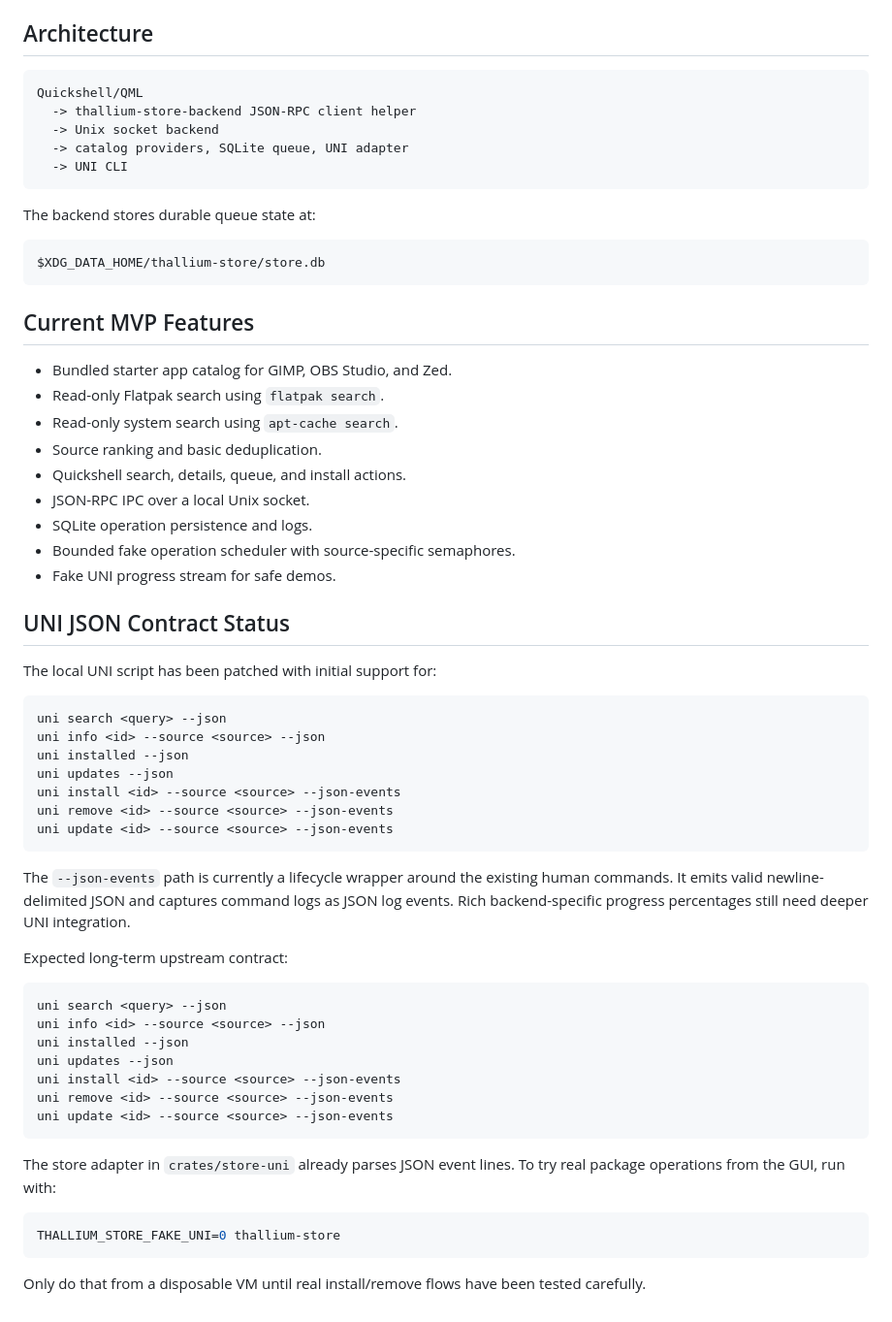
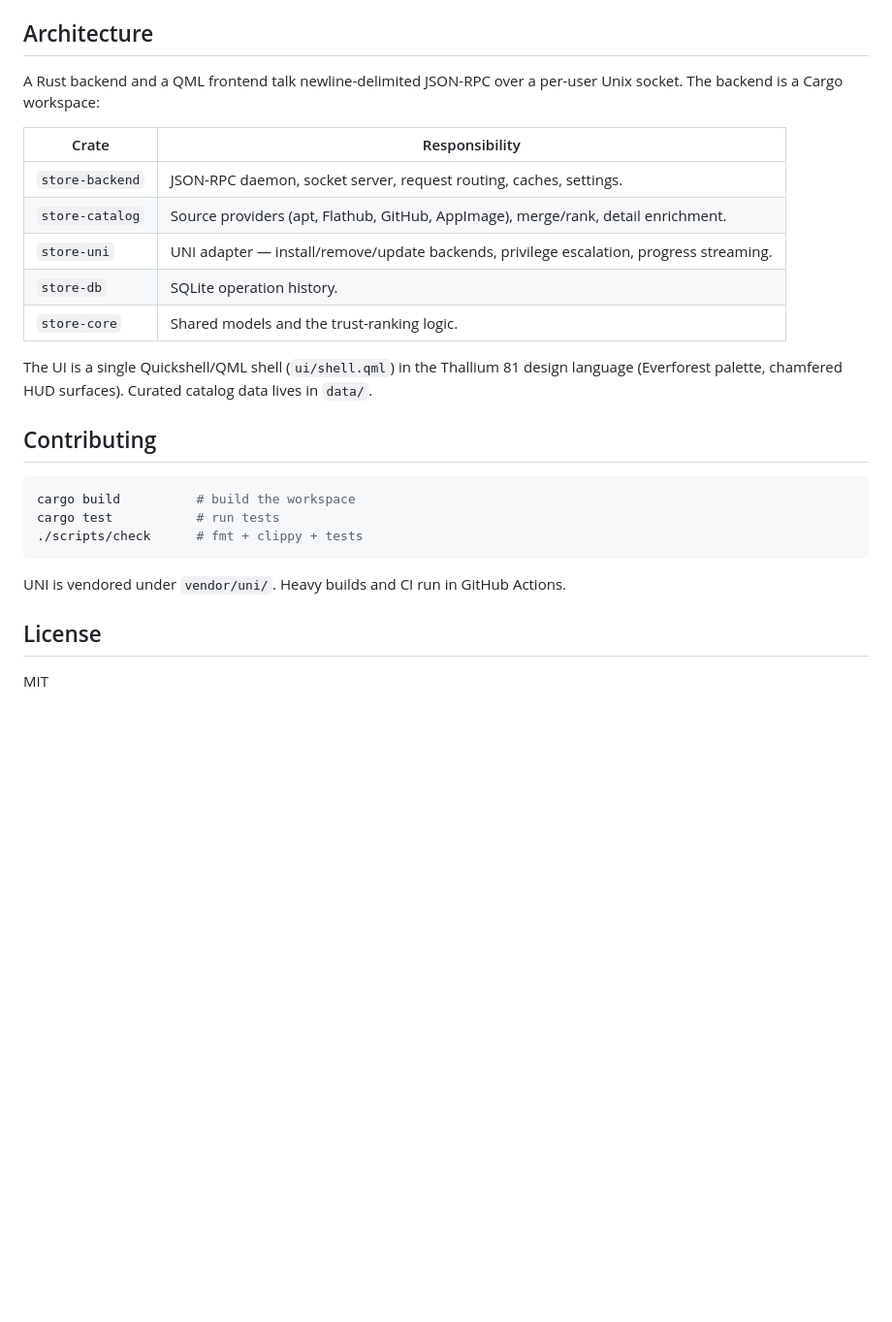
Before and after one commit to thallium-os/thallium-store, a Markdown page: README.md, the part around one of its changes. Shown at 97% size. GitHub-like rendering; blank space fills up the shorter version.

````diff
--- a/README.md
+++ b/README.md
@@ -83,64 +66,28 @@ cargo test
 
 ## Architecture
 
-```text
-Quickshell/QML
-  -> thallium-store-backend JSON-RPC client helper
-  -> Unix socket backend
-  -> catalog providers, SQLite queue, UNI adapter
-  -> UNI CLI
+A Rust backend and a QML frontend talk newline-delimited JSON-RPC over a per-user Unix socket. The backend is a Cargo workspace:
+
+| Crate | Responsibility |
+| --- | --- |
+| `store-backend` | JSON-RPC daemon, socket server, request routing, caches, settings. |
+| `store-catalog` | Source providers (apt, Flathub, GitHub, AppImage), merge/rank, detail enrichment. |
+| `store-uni` | UNI adapter — install/remove/update backends, privilege escalation, progress streaming. |
+| `store-db` | SQLite operation history. |
+| `store-core` | Shared models and the trust-ranking logic. |
+
+The UI is a single Quickshell/QML shell (`ui/shell.qml`) in the Thallium 81 design language (Everforest palette, chamfered HUD surfaces). Curated catalog data lives in `data/`.
+
+## Contributing
+
+```bash
+cargo build          # build the workspace
+cargo test           # run tests
+./scripts/check      # fmt + clippy + tests
 ```
 
-The backend stores durable queue state at:
+UNI is vendored under `vendor/uni/`. Heavy builds and CI run in GitHub Actions.
 
-```text
-$XDG_DATA_HOME/thallium-store/store.db
-```
+## License
 
-## Current MVP Features
-
-- Bundled starter app catalog for GIMP, OBS Studio, and Zed.
-- Read-only Flatpak search using `flatpak search`.
-- Read-only system search using `apt-cache search`.
-- Source ranking and basic deduplication.
-- Quickshell search, details, queue, and install actions.
-- JSON-RPC IPC over a local Unix socket.
-- SQLite operation persistence and logs.
-- Bounded fake operation scheduler with source-specific semaphores.
-- Fake UNI progress stream for safe demos.
-
-## UNI JSON Contract Status
-
-The local UNI script has been patched with initial support for:
-
-```bash
-uni search <query> --json
-uni info <id> --source <source> --json
-uni installed --json
-uni updates --json
-uni install <id> --source <source> --json-events
-uni remove <id> --source <source> --json-events
-uni update <id> --source <source> --json-events
-```
-
-The `--json-events` path is currently a lifecycle wrapper around the existing human commands. It emits valid newline-delimited JSON and captures command logs as JSON log events. Rich backend-specific progress percentages still need deeper UNI integration.
-
-Expected long-term upstream contract:
-
-```bash
-uni search <query> --json
-uni info <id> --source <source> --json
-uni installed --json
-uni updates --json
-uni install <id> --source <source> --json-events
-uni remove <id> --source <source> --json-events
-uni update <id> --source <source> --json-events
-```
-
-The store adapter in `crates/store-uni` already parses JSON event lines. To try real package operations from the GUI, run with:
-
-```bash
-THALLIUM_STORE_FAKE_UNI=0 thallium-store
-```
-
-Only do that from a disposable VM until real install/remove flows have been tested carefully.
+MIT
````
Also changed, not shown: other parts of README.md (+39 -56 lines).
